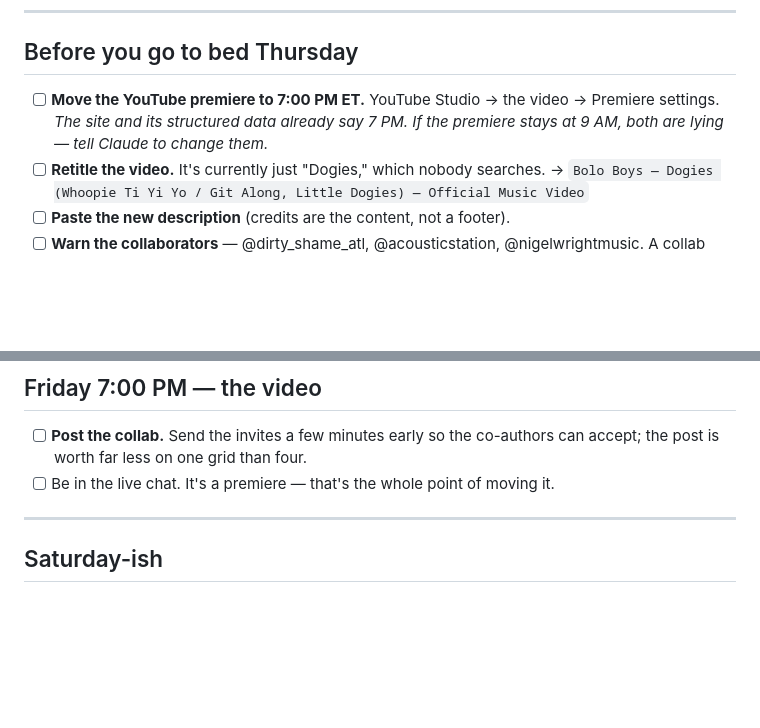
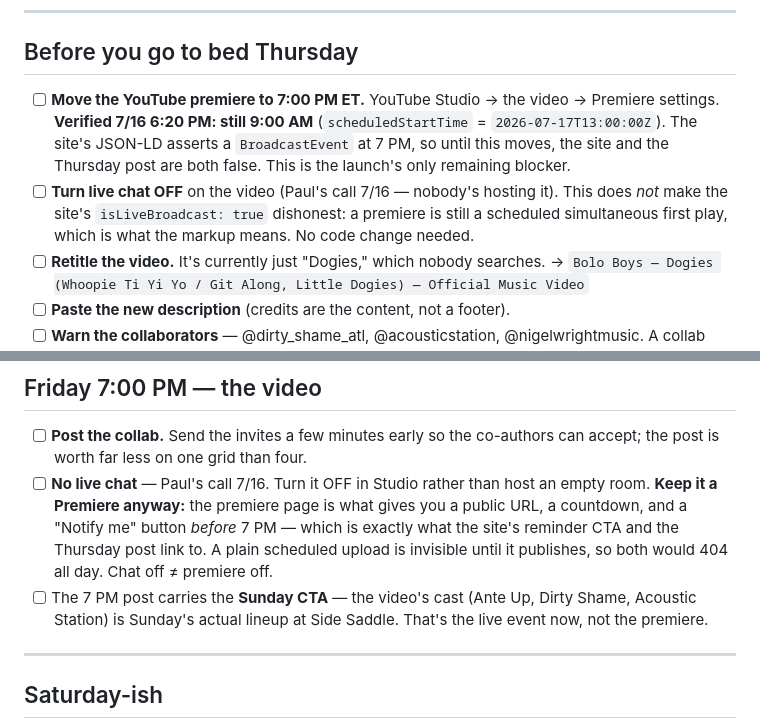
Before and after one commit to PAlekxK/bolo-boys, a Markdown page: LAUNCH-DOGIES.md, 2 parts joined by grey strips. Rendered like a GitHub page; blank space fills up the shorter version.

Commit message:
Runbook: no live chat, keep the Premiere, Sunday is the live event
Paul's call 7/16: the premiere gets no live chat — the real live event is
Sunday's Side Saddle show, whose lineup (Ante Up, Dirty Shame, Acoustic
Station) is exactly the video's cast. The 7 PM post carries that CTA.

Keep it a Premiere regardless: the premiere page is what provides a public
URL + countdown + "Notify me" before 7 PM, which the site's reminder CTA and
the Thursday post both link to. A scheduled upload 404s until it publishes.
Chat off is not the same as premiere off.

Premiere re-verified still 9:00 AM — logged as the only remaining blocker.

Co-Authored-By: Claude Opus 4.8 (1M context) <noreply@anthropic.com>
Claude-Session: https://claude.ai/code/session_01XmAyTb5HfTJfK87k3oNsWF

```diff
--- a/LAUNCH-DOGIES.md
+++ b/LAUNCH-DOGIES.md
@@ -76,8 +76,14 @@ curl -s  https://www.boloboys.band/data/band.json | grep -c '"releases"'
 ## Before you go to bed Thursday
 
 - [ ] **Move the YouTube premiere to 7:00 PM ET.** YouTube Studio → the video →
-      Premiere settings. *The site and its structured data already say 7 PM. If
-      the premiere stays at 9 AM, both are lying — tell Claude to change them.*
+      Premiere settings. **Verified 7/16 6:20 PM: still 9:00 AM**
+      (`scheduledStartTime` = `2026-07-17T13:00:00Z`). The site's JSON-LD asserts a
+      `BroadcastEvent` at 7 PM, so until this moves, the site and the Thursday post
+      are both false. This is the launch's only remaining blocker.
+- [ ] **Turn live chat OFF** on the video (Paul's call 7/16 — nobody's hosting it).
+      This does *not* make the site's `isLiveBroadcast: true` dishonest: a premiere
+      is still a scheduled simultaneous first play, which is what the markup means.
+      No code change needed.
 - [ ] **Retitle the video.** It's currently just "Dogies," which nobody searches.
       → `Bolo Boys — Dogies (Whoopie Ti Yi Yo / Git Along, Little Dogies) — Official Music Video`
 - [ ] **Paste the new description** (credits are the content, not a footer).
@@ -147,7 +153,15 @@ curl -s  https://www.boloboys.band/data/band.json | grep -c '"releases"'
 
 - [ ] **Post the collab.** Send the invites a few minutes early so the
       co-authors can accept; the post is worth far less on one grid than four.
-- [ ] Be in the live chat. It's a premiere — that's the whole point of moving it.
+- [ ] **No live chat** — Paul's call 7/16. Turn it OFF in Studio rather than host
+      an empty room. **Keep it a Premiere anyway:** the premiere page is what
+      gives you a public URL, a countdown, and a "Notify me" button *before* 7 PM
+      — which is exactly what the site's reminder CTA and the Thursday post link
+      to. A plain scheduled upload is invisible until it publishes, so both would
+      404 all day. Chat off ≠ premiere off.
+- [ ] The 7 PM post carries the **Sunday CTA** — the video's cast (Ante Up, Dirty
+      Shame, Acoustic Station) is Sunday's actual lineup at Side Saddle. That's
+      the live event now, not the premiere.
 
 ---
 
```
